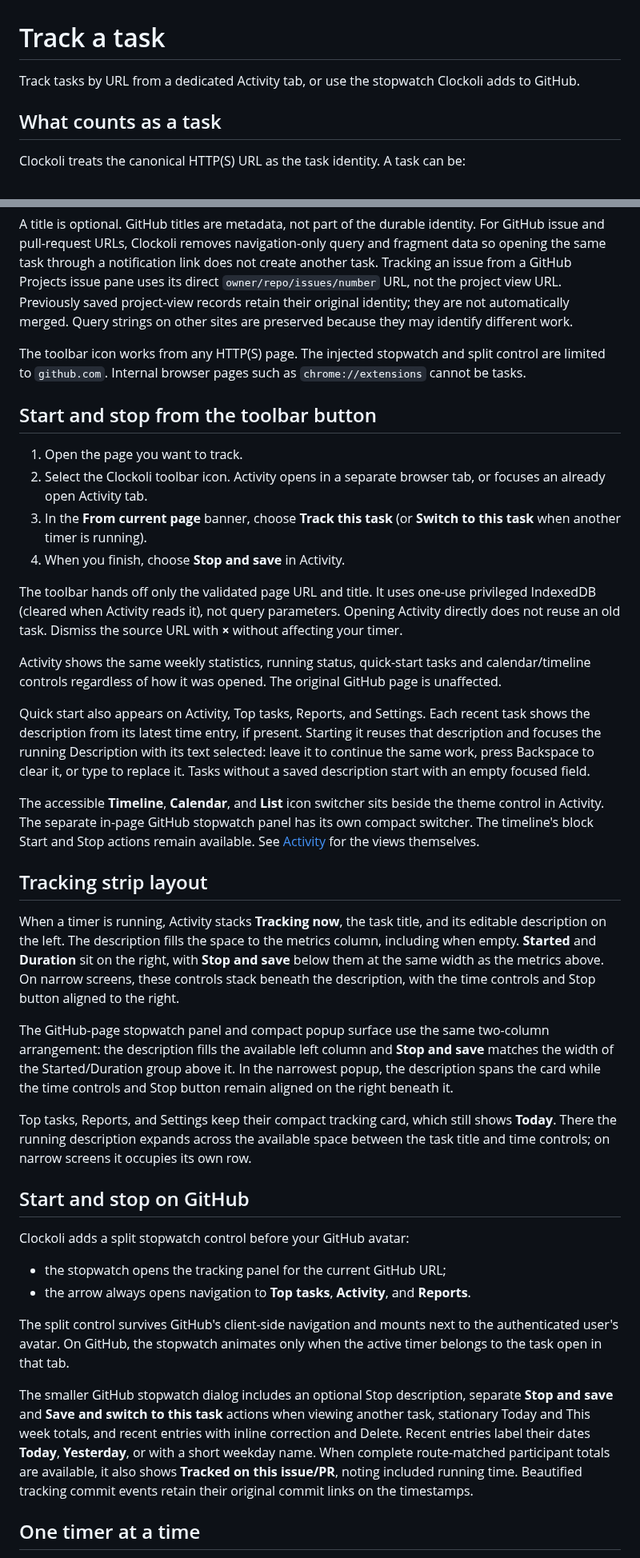
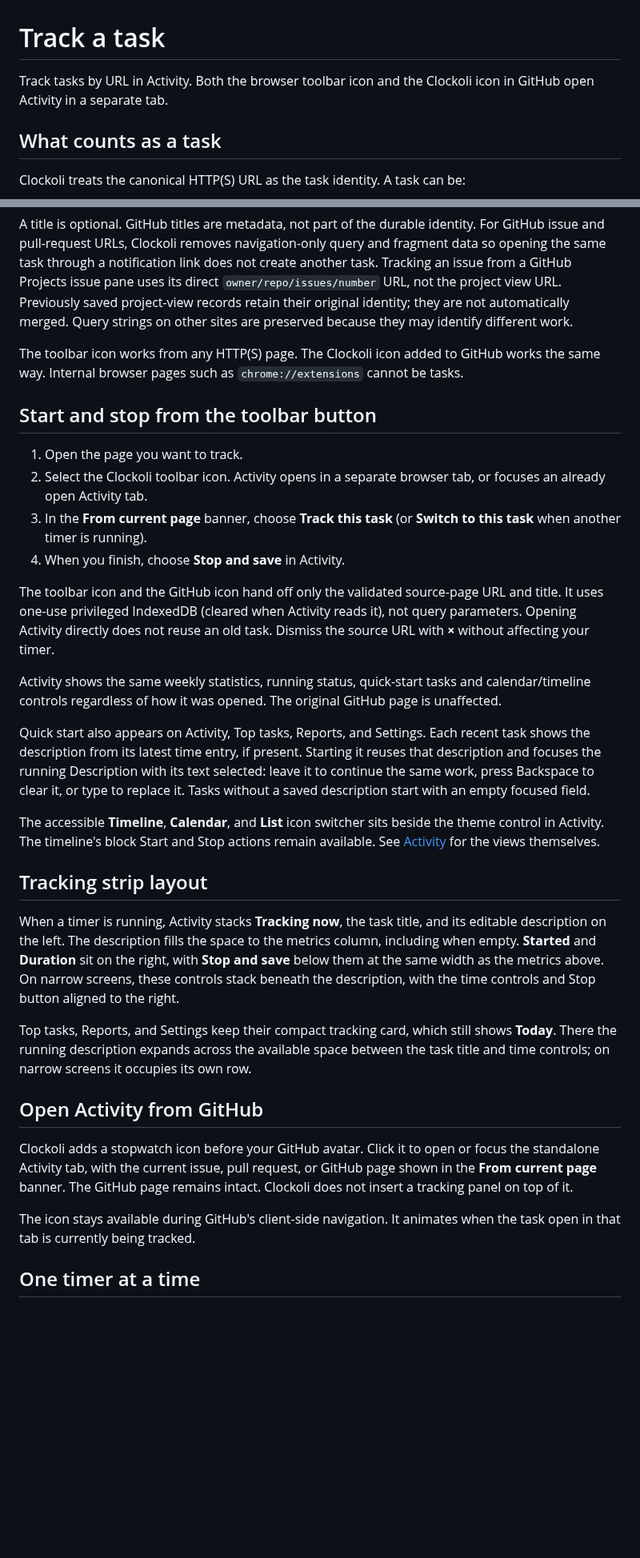
Before and after one commit to Clockoli/wip, a Markdown page: docs/tracking.md, 2 parts joined by grey strips. Shown at 80% size. GitHub-like rendering; blank space fills up the shorter version.

Commit message:
Document standalone Activity launch from GitHub and remove retired overlay instructions

```diff
--- a/docs/tracking.md
+++ b/docs/tracking.md
@@ -1,6 +1,6 @@
 # Track a task
 
-Track tasks by URL from a dedicated Activity tab, or use the stopwatch Clockoli adds to GitHub.
+Track tasks by URL in Activity. Both the browser toolbar icon and the Clockoli icon in GitHub open Activity in a separate tab.
 
 ## What counts as a task
 
@@ -13,7 +13,7 @@ Clockoli treats the canonical HTTP(S) URL as the task identity. A task can be:
 
 A title is optional. GitHub titles are metadata, not part of the durable identity. For GitHub issue and pull-request URLs, Clockoli removes navigation-only query and fragment data so opening the same task through a notification link does not create another task. Tracking an issue from a GitHub Projects issue pane uses its direct `owner/repo/issues/number` URL, not the project view URL. Previously saved project-view records retain their original identity; they are not automatically merged. Query strings on other sites are preserved because they may identify different work.
 
-The toolbar icon works from any HTTP(S) page. The injected stopwatch and split control are limited to `github.com`. Internal browser pages such as `chrome://extensions` cannot be tasks.
+The toolbar icon works from any HTTP(S) page. The Clockoli icon added to GitHub works the same way. Internal browser pages such as `chrome://extensions` cannot be tasks.
 
 ## Start and stop from the toolbar button
 
@@ -22,32 +22,25 @@ The toolbar icon works from any HTTP(S) page. The injected stopwatch and split c
 3. In the **From current page** banner, choose **Track this task** (or **Switch to this task** when another timer is running).
 4. When you finish, choose **Stop and save** in Activity.
 
-The toolbar hands off only the validated page URL and title. It uses one-use privileged IndexedDB (cleared when Activity reads it), not query parameters. Opening Activity directly does not reuse an old task. Dismiss the source URL with **×** without affecting your timer.
+The toolbar icon and the GitHub icon hand off only the validated source-page URL and title. It uses one-use privileged IndexedDB (cleared when Activity reads it), not query parameters. Opening Activity directly does not reuse an old task. Dismiss the source URL with **×** without affecting your timer.
 
 Activity shows the same weekly statistics, running status, quick-start tasks and calendar/timeline controls regardless of how it was opened. The original GitHub page is unaffected.
 
 Quick start also appears on Activity, Top tasks, Reports, and Settings. Each recent task shows the description from its latest time entry, if present. Starting it reuses that description and focuses the running Description with its text selected: leave it to continue the same work, press Backspace to clear it, or type to replace it. Tasks without a saved description start with an empty focused field.
 
-The accessible **Timeline**, **Calendar**, and **List** icon switcher sits beside the theme control in Activity. The separate in-page GitHub stopwatch panel has its own compact switcher. The timeline's block Start and Stop actions remain available. See [Activity](activity.md) for the views themselves.
+The accessible **Timeline**, **Calendar**, and **List** icon switcher sits beside the theme control in Activity. The timeline's block Start and Stop actions remain available. See [Activity](activity.md) for the views themselves.
 
 ## Tracking strip layout
 
 When a timer is running, Activity stacks **Tracking now**, the task title, and its editable description on the left. The description fills the space to the metrics column, including when empty. **Started** and **Duration** sit on the right, with **Stop and save** below them at the same width as the metrics above. On narrow screens, these controls stack beneath the description, with the time controls and Stop button aligned to the right.
 
-The GitHub-page stopwatch panel and compact popup surface use the same two-column arrangement: the description fills the available left column and **Stop and save** matches the width of the Started/Duration group above it. In the narrowest popup, the description spans the card while the time controls and Stop button remain aligned on the right beneath it.
-
 Top tasks, Reports, and Settings keep their compact tracking card, which still shows **Today**. There the running description expands across the available space between the task title and time controls; on narrow screens it occupies its own row.
 
-## Start and stop on GitHub
+## Open Activity from GitHub
 
-Clockoli adds a split stopwatch control before your GitHub avatar:
+Clockoli adds a stopwatch icon before your GitHub avatar. Click it to open or focus the standalone Activity tab, with the current issue, pull request, or GitHub page shown in the **From current page** banner. The GitHub page remains intact. Clockoli does not insert a tracking panel on top of it.
 
-- the stopwatch opens the tracking panel for the current GitHub URL;
-- the arrow always opens navigation to **Top tasks**, **Activity**, and **Reports**.
-
-The split control survives GitHub's client-side navigation and mounts next to the authenticated user's avatar. On GitHub, the stopwatch animates only when the active timer belongs to the task open in that tab.
-
-The smaller GitHub stopwatch dialog includes an optional Stop description, separate **Stop and save** and **Save and switch to this task** actions when viewing another task, stationary Today and This week totals, and recent entries with inline correction and Delete. Recent entries label their dates **Today**, **Yesterday**, or with a short weekday name. When complete route-matched participant totals are available, it also shows **Tracked on this issue/PR**, noting included running time. Beautified tracking commit events retain their original commit links on the timestamps.
+The icon stays available during GitHub's client-side navigation. It animates when the task open in that tab is currently being tracked.
 
 ## One timer at a time
 
```
Also changed, not shown: other parts of docs/tracking.md (+8 -19 lines).
